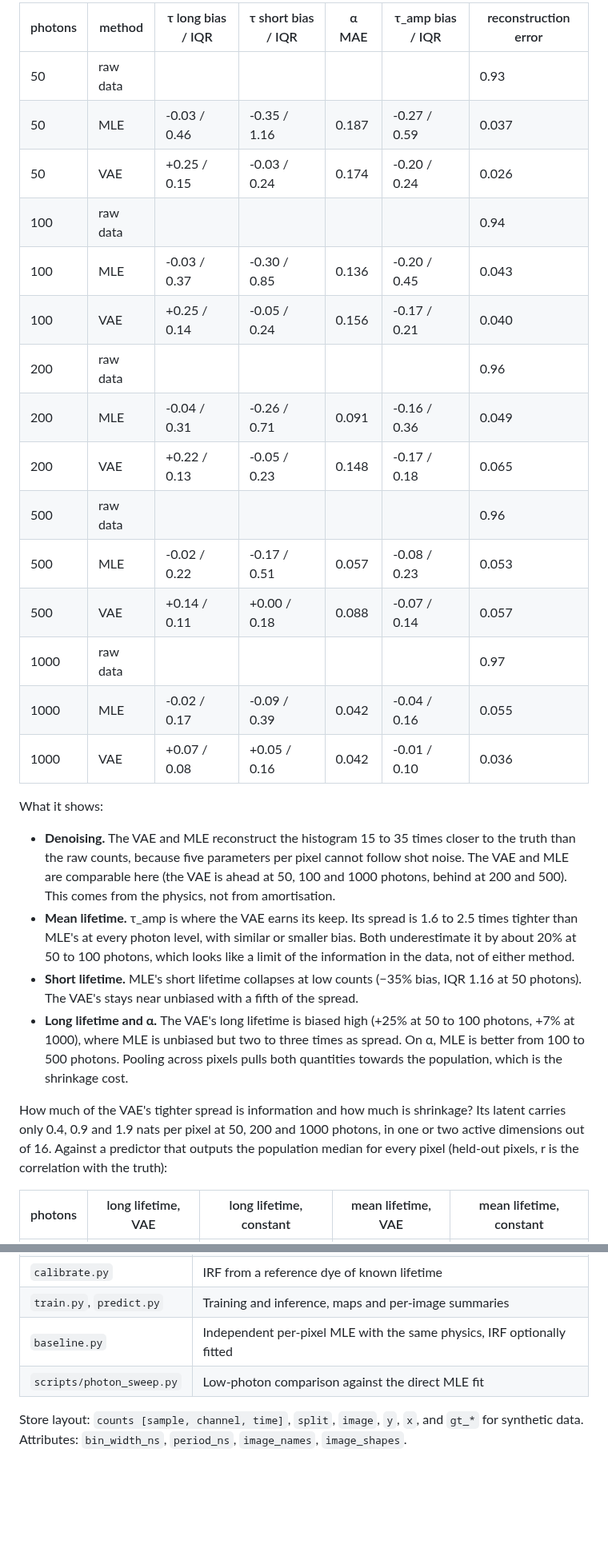
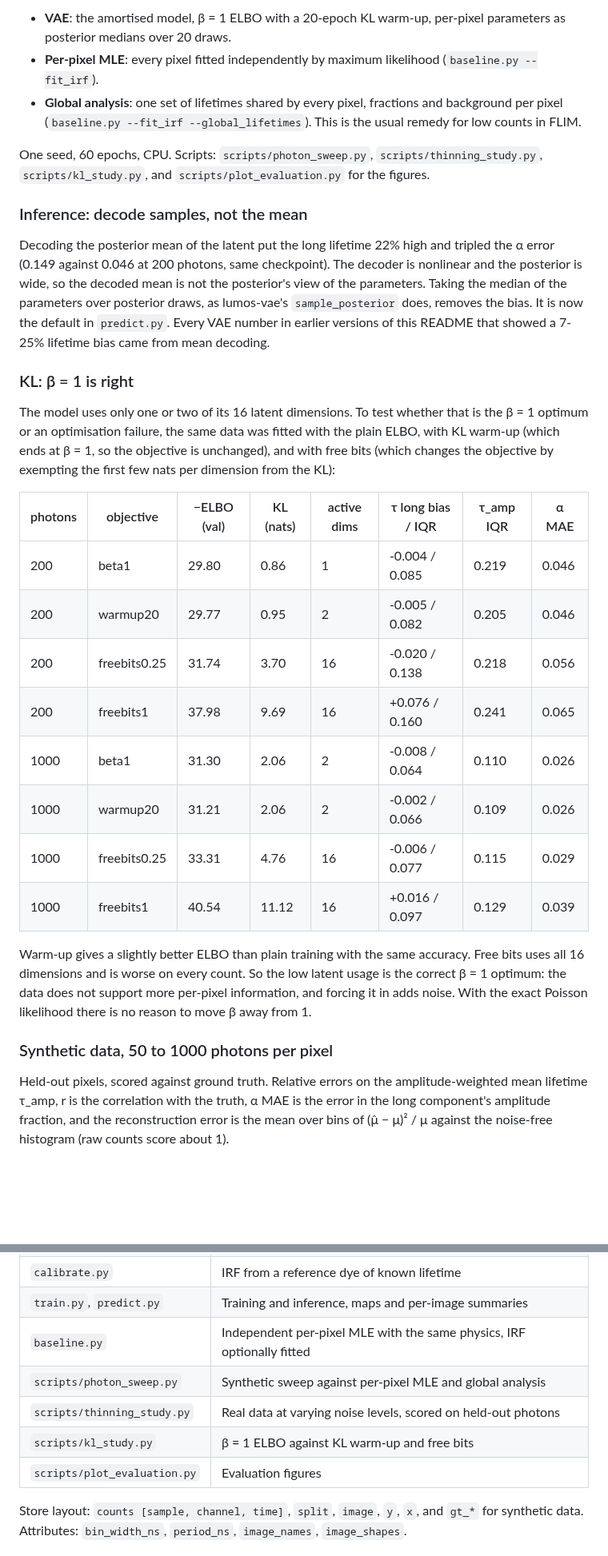
Before and after one commit to tmuird/lumos-vae, a Markdown page: lumos-flim/README.md, 2 parts joined by grey strips. Shown at 80% size. GitHub-like rendering; blank space fills up the shorter version.

```diff
--- a/lumos-flim/README.md
+++ b/lumos-flim/README.md
@@ -197,46 +175,57 @@ epochs, CPU.
 
-| photons | method | τ long bias / IQR | τ short bias / IQR | α MAE | τ_amp bias / IQR | reconstruction error |
-|---|---|---|---|---|---|---|
-| 50 | raw data | | | | | 0.93 |
-| 50 | MLE | -0.03 / 0.46 | -0.35 / 1.16 | 0.187 | -0.27 / 0.59 | 0.037 |
-| 50 | VAE | +0.25 / 0.15 | -0.03 / 0.24 | 0.174 | -0.20 / 0.24 | 0.026 |
-| 100 | raw data | | | | | 0.94 |
-| 100 | MLE | -0.03 / 0.37 | -0.30 / 0.85 | 0.136 | -0.20 / 0.45 | 0.043 |
-| 100 | VAE | +0.25 / 0.14 | -0.05 / 0.24 | 0.156 | -0.17 / 0.21 | 0.040 |
-| 200 | raw data | | | | | 0.96 |
-| 200 | MLE | -0.04 / 0.31 | -0.26 / 0.71 | 0.091 | -0.16 / 0.36 | 0.049 |
-| 200 | VAE | +0.22 / 0.13 | -0.05 / 0.23 | 0.148 | -0.17 / 0.18 | 0.065 |
-| 500 | raw data | | | | | 0.96 |
-| 500 | MLE | -0.02 / 0.22 | -0.17 / 0.51 | 0.057 | -0.08 / 0.23 | 0.053 |
-| 500 | VAE | +0.14 / 0.11 | +0.00 / 0.18 | 0.088 | -0.07 / 0.14 | 0.057 |
-| 1000 | raw data | | | | | 0.97 |
-| 1000 | MLE | -0.02 / 0.17 | -0.09 / 0.39 | 0.042 | -0.04 / 0.16 | 0.055 |
-| 1000 | VAE | +0.07 / 0.08 | +0.05 / 0.16 | 0.042 | -0.01 / 0.10 | 0.036 |
+- **VAE**: the amortised model, β = 1 ELBO with a 20-epoch KL warm-up,
+  per-pixel parameters as posterior medians over 20 draws.
+- **Per-pixel MLE**: every pixel fitted independently by maximum likelihood
+  (`baseline.py --fit_irf`).
+- **Global analysis**: one set of lifetimes shared by every pixel, fractions
+  and background per pixel (`baseline.py --fit_irf --global_lifetimes`). This
+  is the usual remedy for low counts in FLIM.
 
-What it shows:
+One seed, 60 epochs, CPU. Scripts: `scripts/photon_sweep.py`,
+`scripts/thinning_study.py`, `scripts/kl_study.py`, and
+`scripts/plot_evaluation.py` for the figures.
 
-- **Denoising.** The VAE and MLE reconstruct the histogram 15 to 35 times
-  closer to the truth than the raw counts, because five
-  parameters per pixel cannot follow shot noise. The VAE and MLE are
-  comparable here (the VAE is ahead at 50, 100 and 1000 photons, behind at
-  200 and 500). This comes from the physics, not from amortisation.
-- **Mean lifetime.** τ_amp is where the VAE earns its keep. Its spread is 1.6
-  to 2.5 times tighter than MLE's at every photon level, with similar or
-  smaller bias. Both underestimate it by about 20% at 50 to 100 photons,
-  which looks like a limit of the information in the data, not of either
-  method.
-- **Short lifetime.** MLE's short lifetime collapses at low counts (−35% bias,
-  IQR 1.16 at 50 photons). The VAE's stays near unbiased with a fifth of the
-  spread.
-- **Long lifetime and α.** The VAE's long lifetime is biased high (+25% at
-  50 to 100 photons, +7% at 1000), where MLE is unbiased but two to three times
-  as spread. On α, MLE is better from 100 to 500 photons. Pooling across pixels
-  pulls both quantities towards the population, which is the shrinkage cost.
+### Inference: decode samples, not the mean
 
-How much of the VAE's tighter spread is information and how much is
-shrinkage? Its latent carries only 0.4, 0.9 and 1.9 nats per pixel at 50,
-200 and 1000 photons, in one or two active dimensions out of 16. Against a
-predictor that outputs the population median for every pixel (held-out
-pixels, r is the correlation with the truth):
+Decoding the posterior mean of the latent put the long lifetime 22% high and
+tripled the α error (0.149 against 0.046 at 200 photons, same checkpoint).
+The decoder is nonlinear and the posterior is wide, so the decoded mean is
+not the posterior's view of the parameters. Taking the median of the
+parameters over posterior draws, as lumos-vae's `sample_posterior` does,
+removes the bias. It is now the default in `predict.py`. Every VAE number in
+earlier versions of this README that showed a 7-25% lifetime bias came from
+mean decoding.
 
-| photons | long lifetime, VAE | long lifetime, constant | mean lifetime, VAE | mean lifetime, constant |
+### KL: β = 1 is right
+
+The model uses only one or two of its 16 latent dimensions. To test whether
+that is the β = 1 optimum or an optimisation failure, the same data was fitted
+with the plain ELBO, with KL warm-up (which ends at β = 1, so the objective is
+unchanged), and with free bits (which changes the objective by exempting the
+first few nats per dimension from the KL):
+
+| photons | objective | −ELBO (val) | KL (nats) | active dims | τ long bias / IQR | τ_amp IQR | α MAE |
+|---|---|---|---|---|---|---|---|
+| 200 | beta1 | 29.80 | 0.86 | 1 | -0.004 / 0.085 | 0.219 | 0.046 |
+| 200 | warmup20 | 29.77 | 0.95 | 2 | -0.005 / 0.082 | 0.205 | 0.046 |
+| 200 | freebits0.25 | 31.74 | 3.70 | 16 | -0.020 / 0.138 | 0.218 | 0.056 |
+| 200 | freebits1 | 37.98 | 9.69 | 16 | +0.076 / 0.160 | 0.241 | 0.065 |
+| 1000 | beta1 | 31.30 | 2.06 | 2 | -0.008 / 0.064 | 0.110 | 0.026 |
+| 1000 | warmup20 | 31.21 | 2.06 | 2 | -0.002 / 0.066 | 0.109 | 0.026 |
+| 1000 | freebits0.25 | 33.31 | 4.76 | 16 | -0.006 / 0.077 | 0.115 | 0.029 |
+| 1000 | freebits1 | 40.54 | 11.12 | 16 | +0.016 / 0.097 | 0.129 | 0.039 |
+
+Warm-up gives a slightly better ELBO than plain training with the same
+accuracy. Free bits uses all 16 dimensions and is worse on every count. So
+the low latent usage is the correct β = 1 optimum: the data does not support
+more per-pixel information, and forcing it in adds noise. With the exact
+Poisson likelihood there is no reason to move β away from 1.
+
+### Synthetic data, 50 to 1000 photons per pixel
+
+Held-out pixels, scored against ground truth. Relative errors on the
+amplitude-weighted mean lifetime τ_amp, r is the correlation with the truth,
+α MAE is the error in the long component's amplitude fraction, and the
+reconstruction error is the mean over bins of (μ̂ − μ)² / μ against the
+noise-free histogram (raw counts score about 1).
+
@@ -295,7 +361,10 @@ has been removed. What it showed:
 | `calibrate.py` | IRF from a reference dye of known lifetime |
 | `train.py`, `predict.py` | Training and inference, maps and per-image summaries |
 | `baseline.py` | Independent per-pixel MLE with the same physics, IRF optionally fitted |
-| `scripts/photon_sweep.py` | Low-photon comparison against the direct MLE fit |
+| `scripts/photon_sweep.py` | Synthetic sweep against per-pixel MLE and global analysis |
+| `scripts/thinning_study.py` | Real data at varying noise levels, scored on held-out photons |
+| `scripts/kl_study.py` | β = 1 ELBO against KL warm-up and free bits |
+| `scripts/plot_evaluation.py` | Evaluation figures |
 
 Store layout: `counts [sample, channel, time]`, `split`, `image`, `y`, `x`,
 and `gt_*` for synthetic data. Attributes: `bin_width_ns`, `period_ns`,
```
Also changed, not shown: other parts of lumos-flim/README.md (+109 -54 lines), lumos-flim/docs/eval_embryo_fits.png (added), lumos-flim/docs/eval_embryo_maps.png (added), lumos-flim/docs/eval_embryo_thinning.png (added), lumos-flim/docs/eval_synthetic_sweep.png (added), lumos-flim/docs/hmsc_control.png, lumos-flim/docs/hmsc_rotenone.png, 8 other files.
